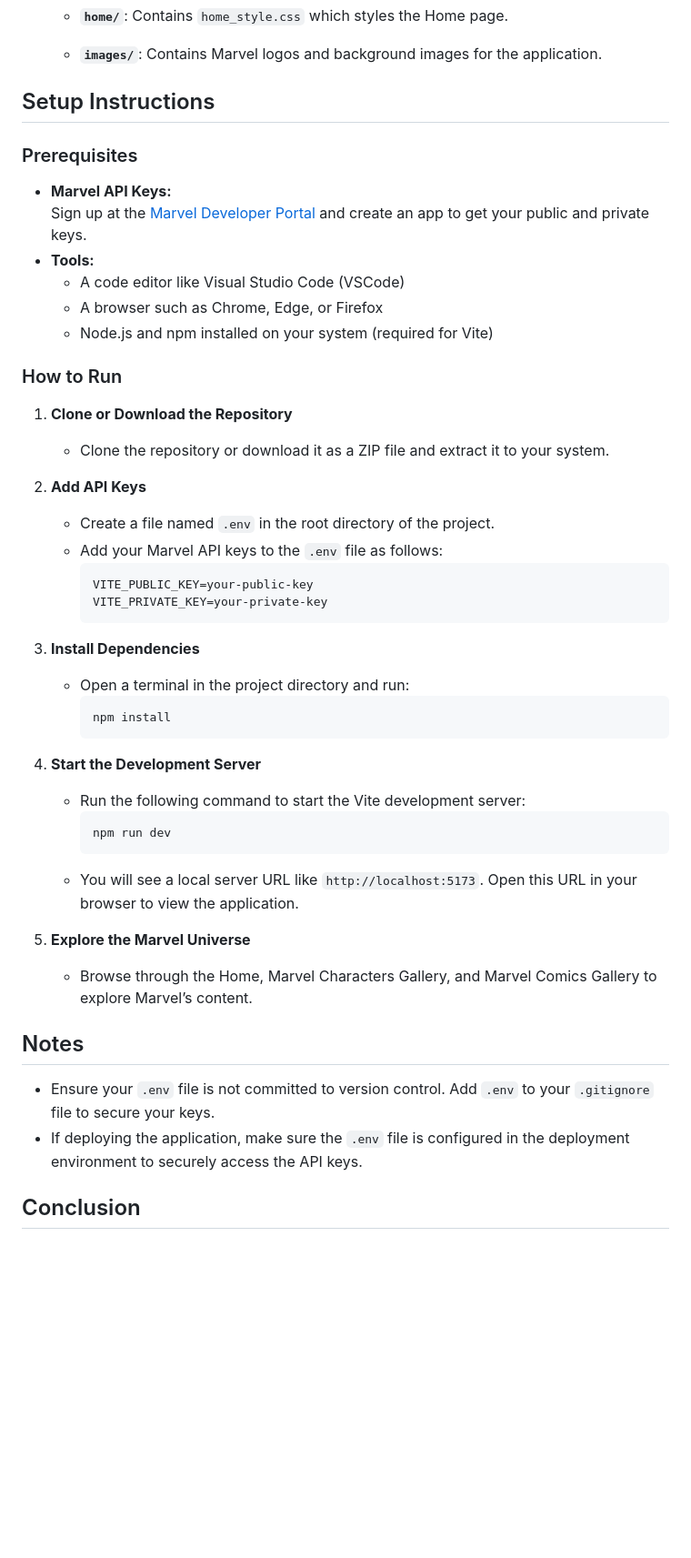
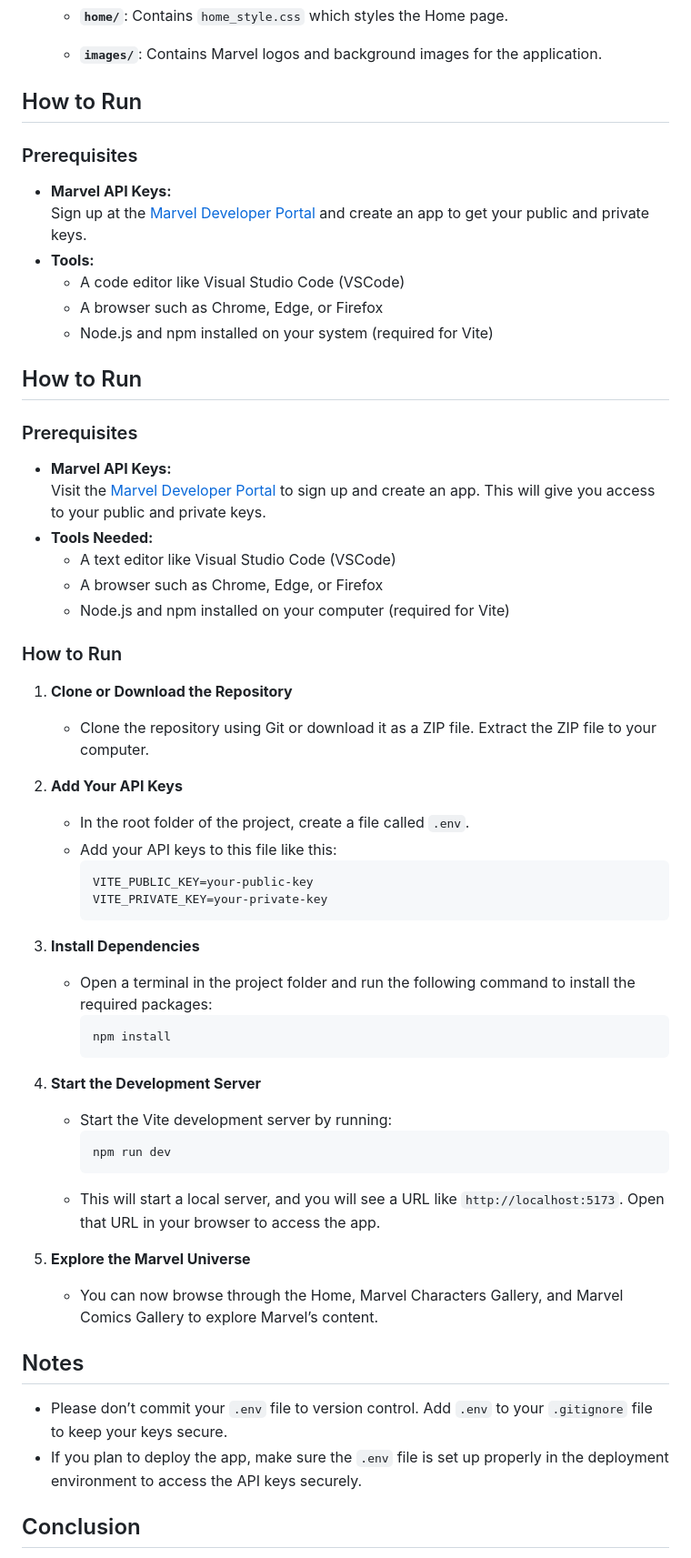
Before and after one commit to calvinhoang203/Marvel-Universe-Explorer, a Markdown page: README.md, the part around the change. Shown: that part at 91% size. Drawn GitHub-style; blank space fills up the shorter version.

````diff
--- a/README.md
+++ b/README.md
@@ -46,7 +46,7 @@ The project is organized with the following files and folders:
 
   - **`images/`**: Contains Marvel logos and background images for the application.
 
-## Setup Instructions
+## How to Run
 
 ### Prerequisites
 - **Marvel API Keys:**
@@ -56,39 +56,50 @@ The project is organized with the following files and folders:
   - A browser such as Chrome, Edge, or Firefox
   - Node.js and npm installed on your system (required for Vite)
 
+## How to Run
+
+### Prerequisites
+- **Marvel API Keys:**
+  Visit the [Marvel Developer Portal](https://developer.marvel.com/) to sign up and create an app. This will give you access to your public and private keys.
+- **Tools Needed:**
+  - A text editor like Visual Studio Code (VSCode)
+  - A browser such as Chrome, Edge, or Firefox
+  - Node.js and npm installed on your computer (required for Vite)
+
 ### How to Run
 
 1. **Clone or Download the Repository**
-   - Clone the repository or download it as a ZIP file and extract it to your system.
+   - Clone the repository using Git or download it as a ZIP file. Extract the ZIP file to your computer.
 
-2. **Add API Keys**
-   - Create a file named `.env` in the root directory of the project.
-   - Add your Marvel API keys to the `.env` file as follows:
+2. **Add Your API Keys**
+   - In the root folder of the project, create a file called `.env`.
+   - Add your API keys to this file like this:
      ```plaintext
      VITE_PUBLIC_KEY=your-public-key
      VITE_PRIVATE_KEY=your-private-key
      ```
 
 3. **Install Dependencies**
-   - Open a terminal in the project directory and run:
+   - Open a terminal in the project folder and run the following command to install the required packages:
      ```bash
      npm install
      ```
 
 4. **Start the Development Server**
-   - Run the following command to start the Vite development server:
+   - Start the Vite development server by running:
      ```bash
      npm run dev
      ```
-   - You will see a local server URL like `http://localhost:5173`. Open this URL in your browser to view the application.
+   - This will start a local server, and you will see a URL like `http://localhost:5173`. Open that URL in your browser to access the app.
 
 5. **Explore the Marvel Universe**
-   - Browse through the Home, Marvel Characters Gallery, and Marvel Comics Gallery to explore Marvel’s content.
+   - You can now browse through the Home, Marvel Characters Gallery, and Marvel Comics Gallery to explore Marvel’s content.
+
 
 ## Notes
 
-- Ensure your `.env` file is not committed to version control. Add `.env` to your `.gitignore` file to secure your keys.
-- If deploying the application, make sure the `.env` file is configured in the deployment environment to securely access the API keys.
+- Please don’t commit your `.env` file to version control. Add `.env` to your `.gitignore` file to keep your keys secure.
+- If you plan to deploy the app, make sure the `.env` file is set up properly in the deployment environment to access the API keys securely.
 
 ## Conclusion
 
````
